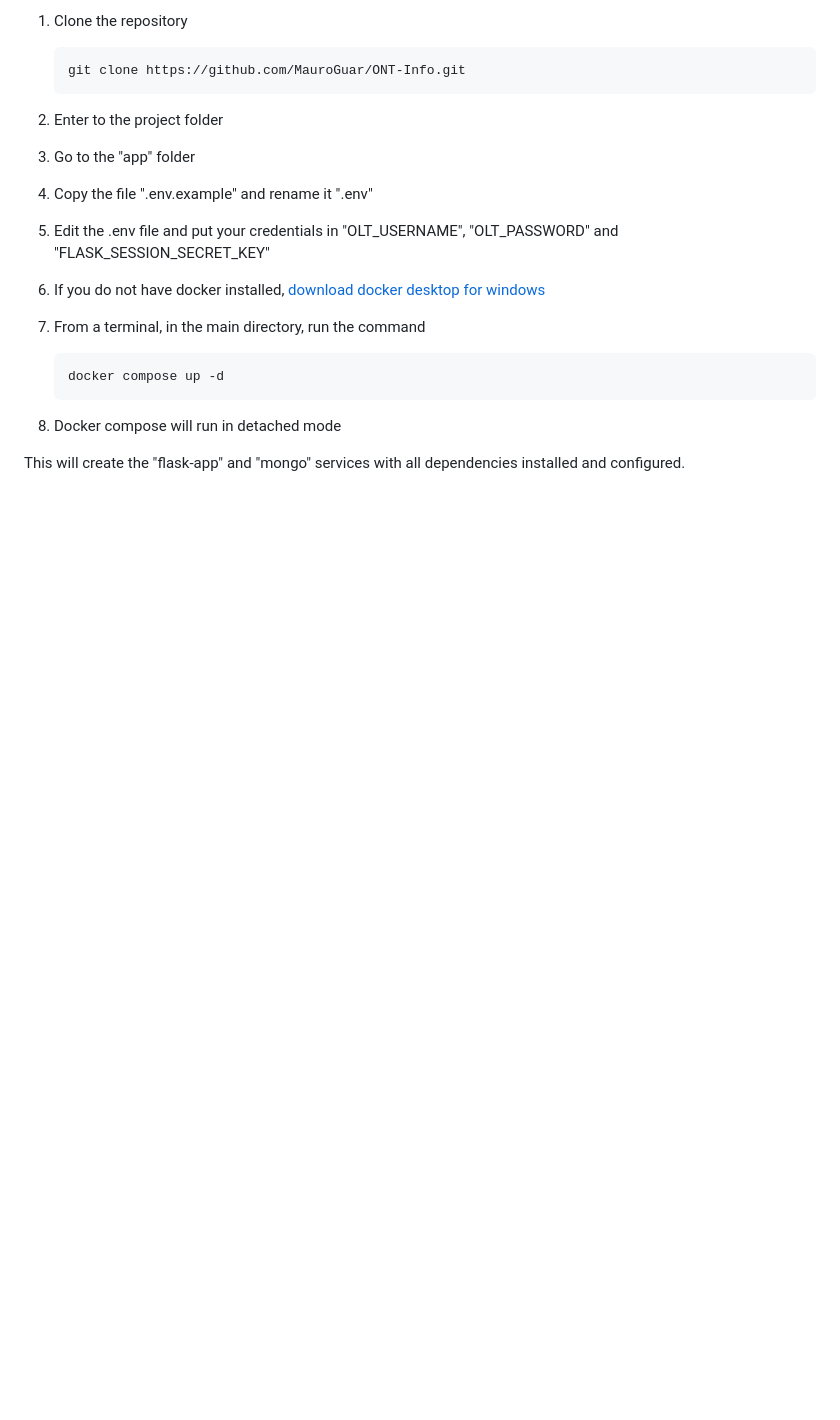
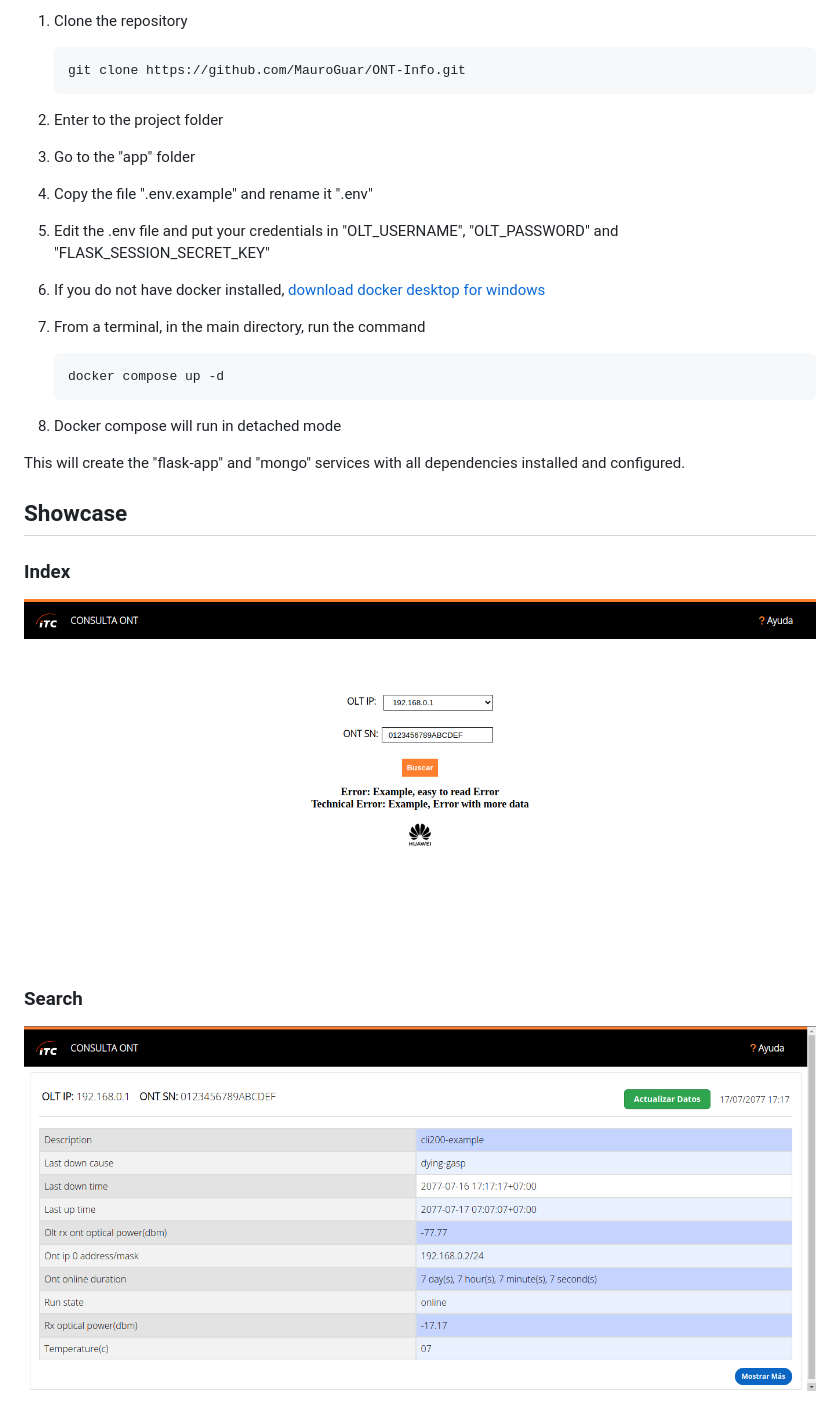
Before and after one commit to MauroGuar/ONT-Info, a Markdown page: README.md, the part around the change printed below. GitHub-like rendering; pictures changed too: showcase/index.png, showcase/search.png; blank space fills up the shorter version.

Commit message:
Documenting missing files and continuing with the README and program-structure

```diff
--- a/README.md
+++ b/README.md
@@ -91,3 +91,14 @@ To perform a correct installation in Windows, follow the following steps:
 8. Docker compose will run in detached mode
 
 This will create the "flask-app" and "mongo" services with all dependencies installed and configured.
+
+
+## Showcase
+
+### Index
+
+![Index page](showcase/index.png)
+
+### Search
+
+![Search page](showcase/search.png)
```
Also changed, not shown: other parts of README.md (+1 -1 lines), docs/glossary.md (+0 -1 lines), docs/program-structure2.md (+19 -90 lines), 7 other files.
